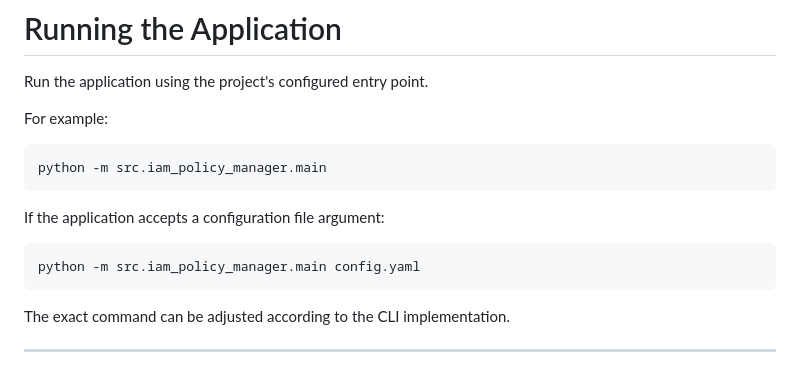
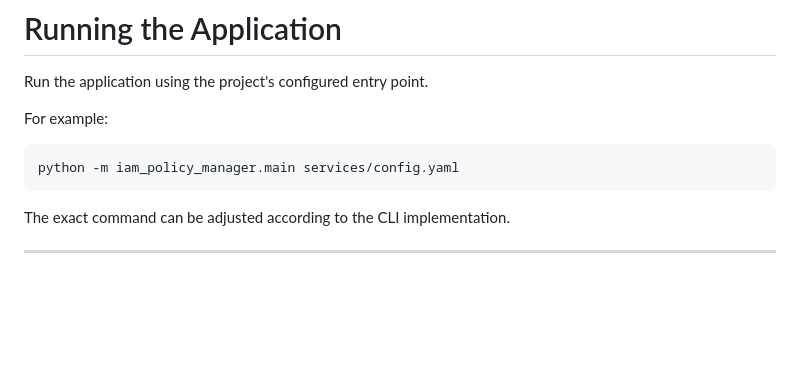
Before and after one commit to KarthikKunchala23/aws-iam-policy-manager, a Markdown page: README.md, the part around the change. Drawn GitHub-style; blank space fills up the shorter version.

Commit message:
cli command change in readme file

````diff
--- a/README.md
+++ b/README.md
@@ -877,13 +877,7 @@ Run the application using the project's configured entry point.
 For example:
 
 ```bash
-python -m src.iam_policy_manager.main
-```
-
-If the application accepts a configuration file argument:
-
-```bash
-python -m src.iam_policy_manager.main config.yaml
+python -m iam_policy_manager.main services/config.yaml
 ```
 
 The exact command can be adjusted according to the CLI implementation.
````
